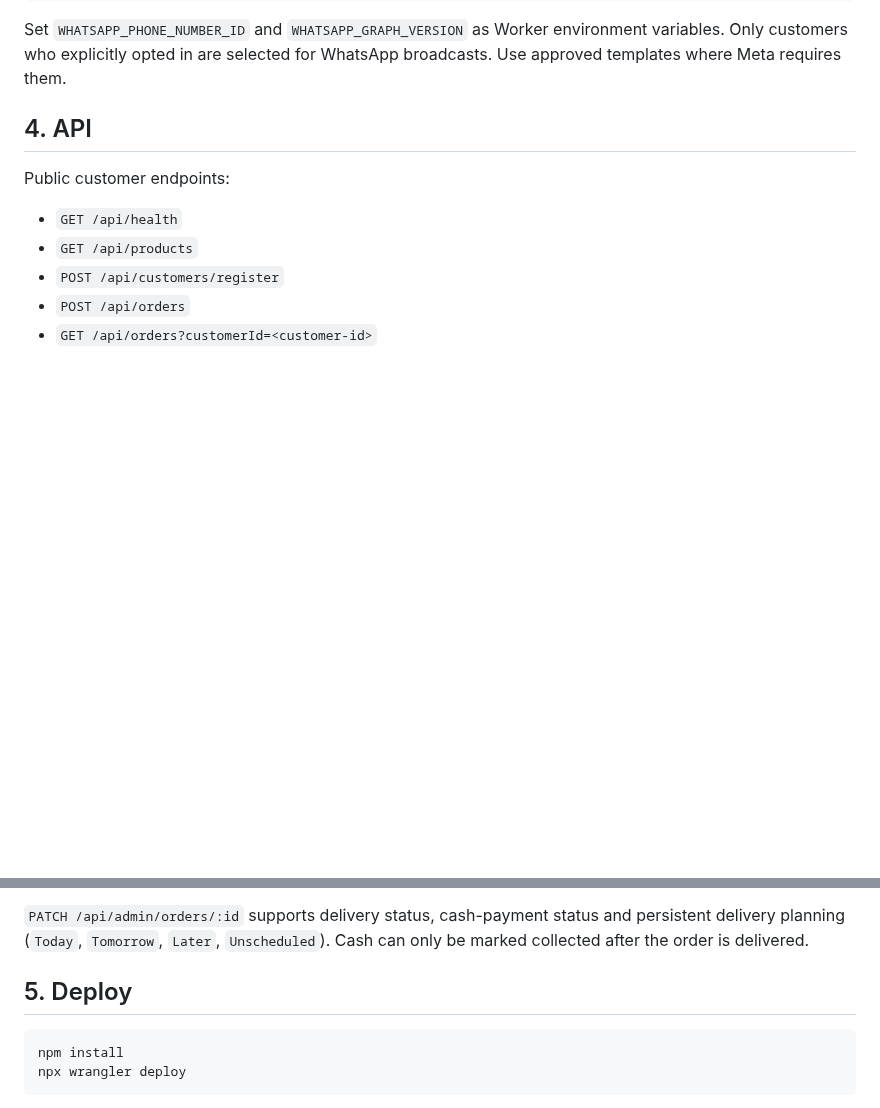
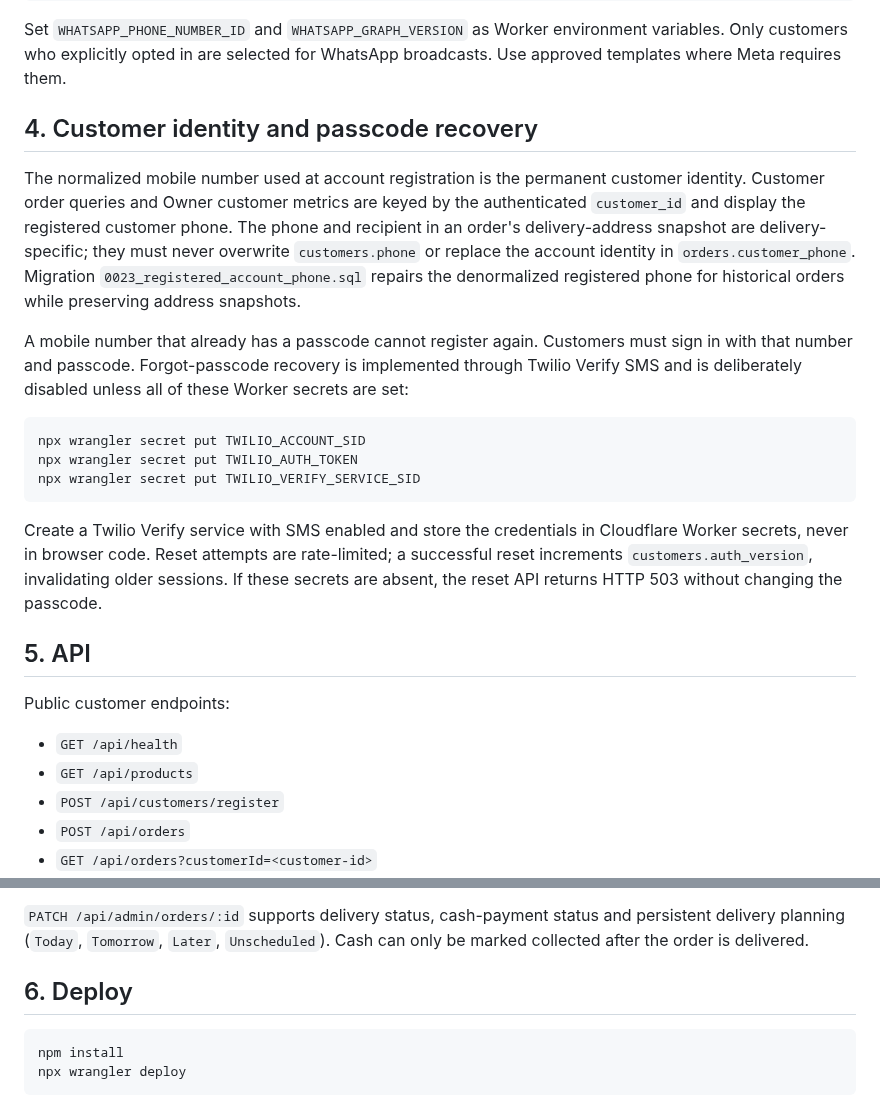
Before and after one commit to nagapurinarayana-ship-it/freshway, a Markdown page: worker/README.md, 2 parts joined by grey strips. Drawn GitHub-style; blank space fills up the shorter version.

Commit message:
Document registered-account order identity and secure passcode reset

````diff
--- a/worker/README.md
+++ b/worker/README.md
@@ -55,7 +55,21 @@ npx wrangler secret put WHATSAPP_ACCESS_TOKEN
 
 Set `WHATSAPP_PHONE_NUMBER_ID` and `WHATSAPP_GRAPH_VERSION` as Worker environment variables. Only customers who explicitly opted in are selected for WhatsApp broadcasts. Use approved templates where Meta requires them.
 
-## 4. API
+## 4. Customer identity and passcode recovery
+
+The normalized mobile number used at account registration is the permanent customer identity. Customer order queries and Owner customer metrics are keyed by the authenticated `customer_id` and display the registered customer phone. The phone and recipient in an order's delivery-address snapshot are delivery-specific; they must never overwrite `customers.phone` or replace the account identity in `orders.customer_phone`. Migration `0023_registered_account_phone.sql` repairs the denormalized registered phone for historical orders while preserving address snapshots.
+
+A mobile number that already has a passcode cannot register again. Customers must sign in with that number and passcode. Forgot-passcode recovery is implemented through Twilio Verify SMS and is deliberately disabled unless all of these Worker secrets are set:
+
+```bash
+npx wrangler secret put TWILIO_ACCOUNT_SID
+npx wrangler secret put TWILIO_AUTH_TOKEN
+npx wrangler secret put TWILIO_VERIFY_SERVICE_SID
+```
+
+Create a Twilio Verify service with SMS enabled and store the credentials in Cloudflare Worker secrets, never in browser code. Reset attempts are rate-limited; a successful reset increments `customers.auth_version`, invalidating older sessions. If these secrets are absent, the reset API returns HTTP 503 without changing the passcode.
+
+## 5. API
 
 Public customer endpoints:
 
@@ -79,7 +93,7 @@ Admin endpoints require `Authorization: Bearer <ADMIN_TOKEN>`:
 
 `PATCH /api/admin/orders/:id` supports delivery status, cash-payment status and persistent delivery planning (`Today`, `Tomorrow`, `Later`, `Unscheduled`). Cash can only be marked collected after the order is delivered.
 
-## 5. Deploy
+## 6. Deploy
 
 ```bash
 npm install
````
